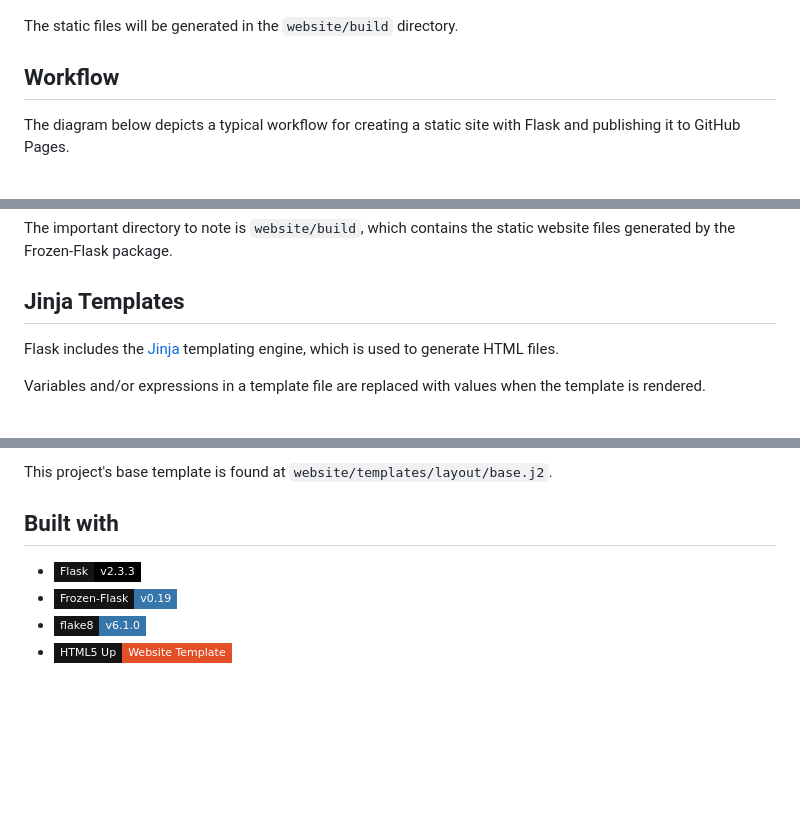
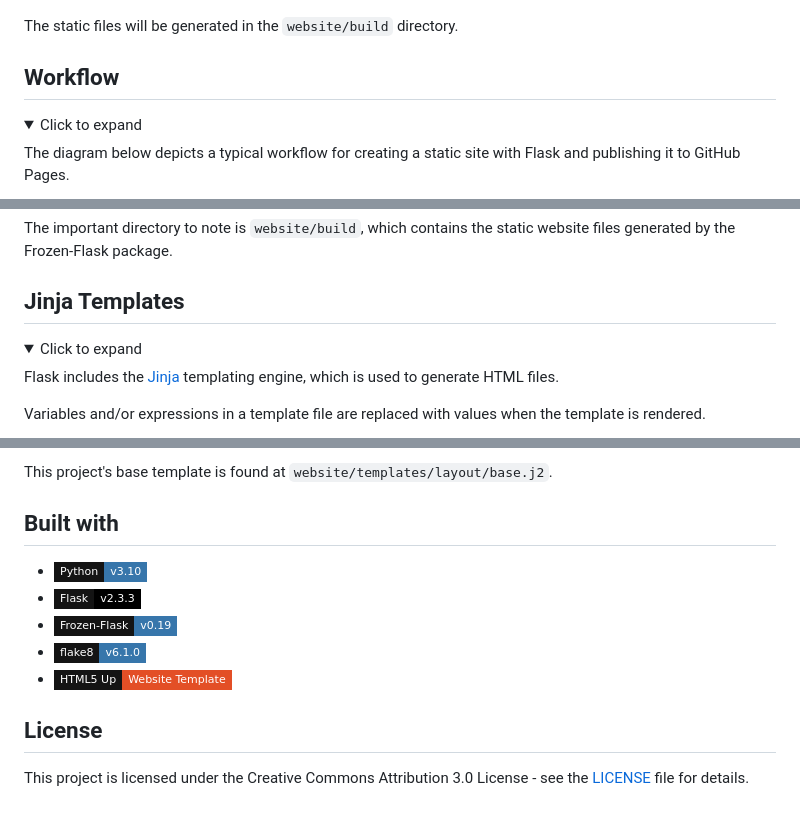
Before and after one commit to jessicadesilva/jessicadesilva.github.io, a Markdown page: README.md, 3 parts joined by grey strips. GitHub-like rendering; folded sections open; badges without logos; blank space fills up the shorter version.

```diff
--- a/README.md
+++ b/README.md
@@ -70,6 +93,9 @@ python3 build.py
 The static files will be generated in the `website/build` directory.
 
 ## Workflow
+<details>
+<summary>Click to expand</summary>
+
 The diagram below depicts a typical workflow for creating a static site with Flask and publishing it to GitHub Pages.
 
 ![Flask GitHub Pages static content workflow](.github/images/flask_ghpages_static_content_workflow.png)
@@ -96,5 +130,8 @@ The important directory to note is `website/build`, which contains the static we
 
 ## Jinja Templates
+<details>
+<summary>Click to expand</summary>
+
 Flask includes the [Jinja](https://flask.palletsprojects.com/en/2.2.x/templating/) templating engine, which is used to generate HTML files.
 
 Variables and/or expressions in a template file are replaced with values when the template is rendered.
@@ -108,6 +145,10 @@ This project's base template is found at `website/templates/layout/base.j2`.
 
 ## Built with
+- [![Python](https://img.shields.io/badge/Python-v3.10-3776AB?style=flat-square&logo=Python&labelColor=141414)](https://www.python.org/downloads/release/python-3109/)
 - [![Flask](https://img.shields.io/badge/Flask-v2.3.3-000?style=flat-square&logo=flask&labelColor=141414)](https://pypi.org/project/Flask/2.3.3/)
 - [![Frozen-Flask](https://img.shields.io/badge/Frozen--Flask-v0.19-3776AB?style=flat-square&logo=Python&labelColor=141414)](https://pypi.org/project/Frozen-Flask/)
 - [![flake8](https://img.shields.io/badge/flake8-v6.1.0-3776AB?style=flat-square&logo=Python&labelColor=141414)](https://pypi.org/project/flake8/)
 - [![HTML5 Up](https://img.shields.io/badge/HTML5%20Up-Website%20Template-E34F26?style=flat-square&logo=HTML5&labelColor=141414)](https://html5up.net/editorial)
+
+## License
+This project is licensed under the Creative Commons Attribution 3.0 License - see the [LICENSE](LICENSE.txt) file for details.
```
Also changed, not shown: other parts of README.md (+37 -6 lines).
